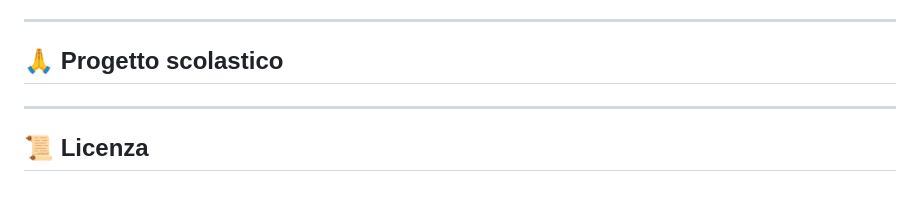
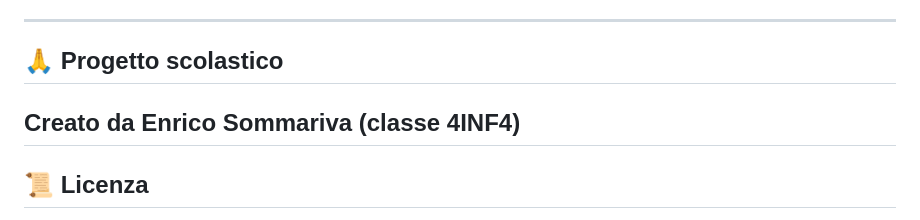
Before and after one commit to EnrySomma/NuclearUSB, a Markdown page: README.md, the part around the change. Rendered like a GitHub page; blank space fills up the shorter version.

Commit message:
Add project creator information to README

```diff
--- a/README.md
+++ b/README.md
@@ -158,6 +158,7 @@ I test controllano configurazione e risposte API di base.
 
 ## 🙏 Progetto scolastico
 
+Creato da Enrico Sommariva (classe 4INF4)
 ---
 
 ## 📜 Licenza
```
